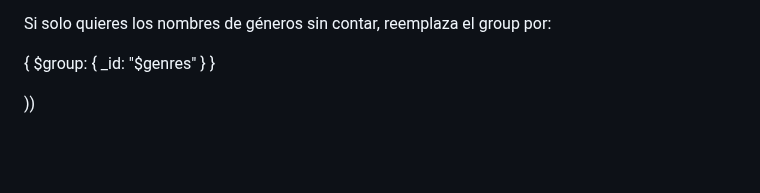
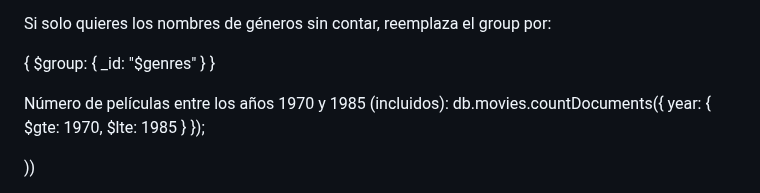
Before and after one commit to DonJuanFederico/SistemasWeb_Apuntes_Varios, a Markdown page: README.md, the part around the change. Drawn GitHub-style; blank space fills up the shorter version.

Commit message:
consultas

```diff
--- a/README.md
+++ b/README.md
@@ -41,6 +41,11 @@ Si solo quieres los nombres de géneros sin contar, reemplaza el group por:
 
 { $group: { _id: "$genres" } }
 
+
+Número de películas entre los años 1970 y 1985 (incluidos):
+db.movies.countDocuments({
+  year: { $gte: 1970, $lte: 1985 }
+});
 
 
 
```
